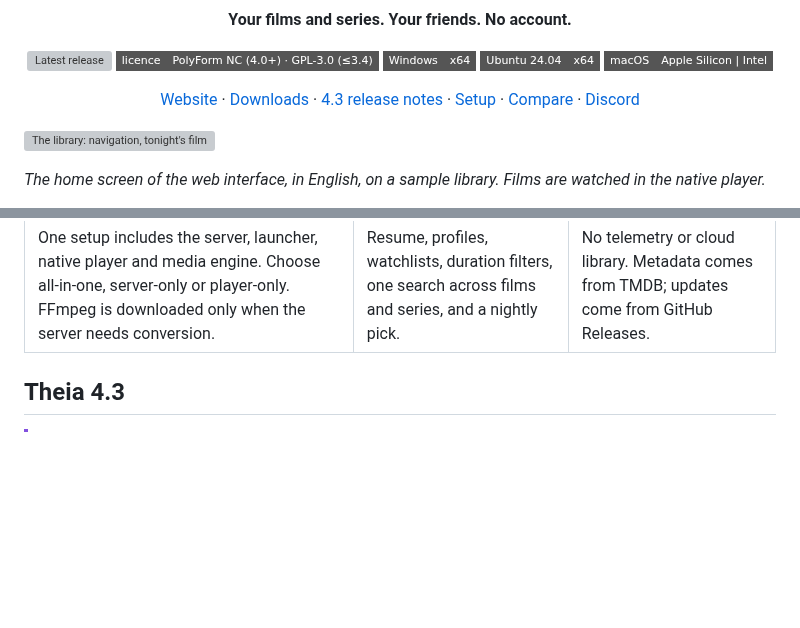
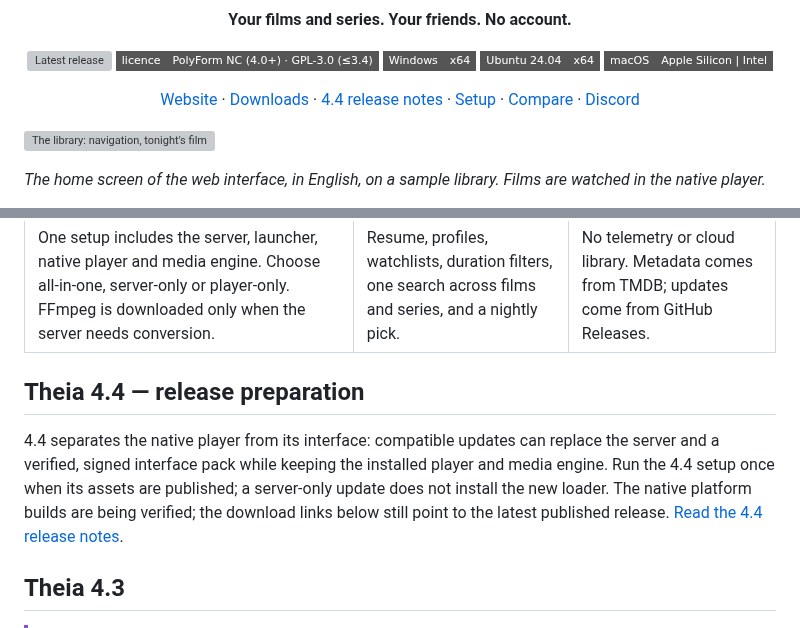
Before and after one commit to Benitoow/theia-media, a Markdown page: README.md, 2 parts joined by grey strips. Drawn GitHub-style; badges without logos; blank space fills up the shorter version; grey boxes are pictures that could not be loaded.

Commit message:
Prepare Theia 4.4.0 release notes [skip ci]

```diff
--- a/README.md
+++ b/README.md
@@ -19,7 +19,7 @@
 <p align="center">
   <a href="https://benitoow.github.io/theia-media/">Website</a> ·
   <a href="#downloads">Downloads</a> ·
-  <a href="docs/releases/v4.3.0.md">4.3 release notes</a> ·
+  <a href="docs/releases/v4.4.0.md">4.4 release notes</a> ·
   <a href="#three-minute-setup">Setup</a> ·
   <a href="#theia-plex-jellyfin-or-emby">Compare</a> ·
   <a href="https://discord.gg/p4Rp4zHdHf">Discord</a>
@@ -46,6 +46,15 @@ stack and no external database to install.
 | One download | Built for choosing | Private by default |
 | --- | --- | --- |
 | One setup includes the server, launcher, native player and media engine. Choose all-in-one, server-only or player-only. FFmpeg is downloaded only when the server needs conversion. | Resume, profiles, watchlists, duration filters, one search across films and series, and a nightly pick. | No telemetry or cloud library. Metadata comes from TMDB; updates come from GitHub Releases. |
+
+## Theia 4.4 — release preparation
+
+4.4 separates the native player from its interface: compatible updates can
+replace the server and a verified, signed interface pack while keeping the
+installed player and media engine. Run the 4.4 setup once when its assets are
+published; a server-only update does not install the new loader. The native
+platform builds are being verified; the download links below still point to
+the latest published release. [Read the 4.4 release notes](docs/releases/v4.4.0.md).
 
 ## Theia 4.3
 
```
Also changed, not shown: docs/releases/v4.4.0.md (added, +48 -0 lines).
